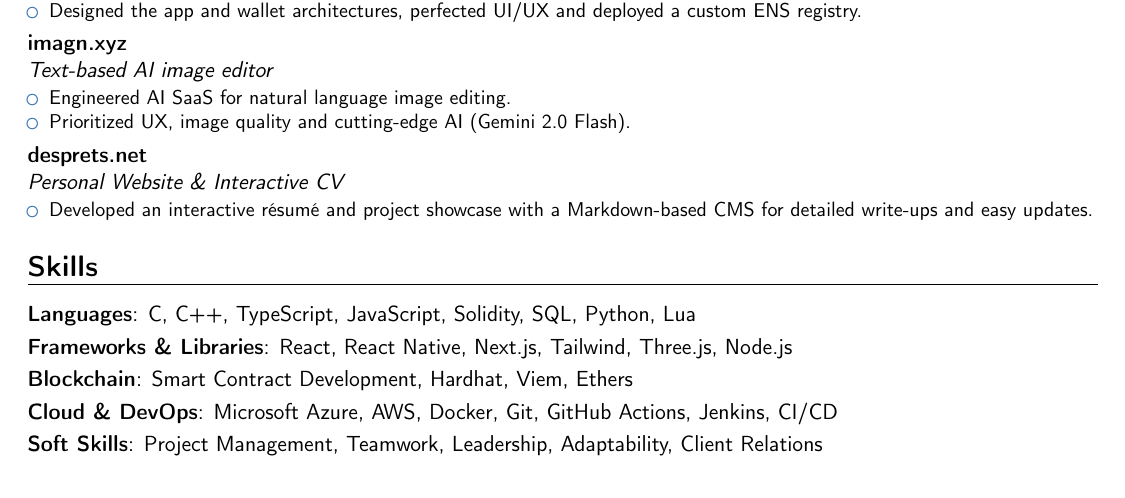
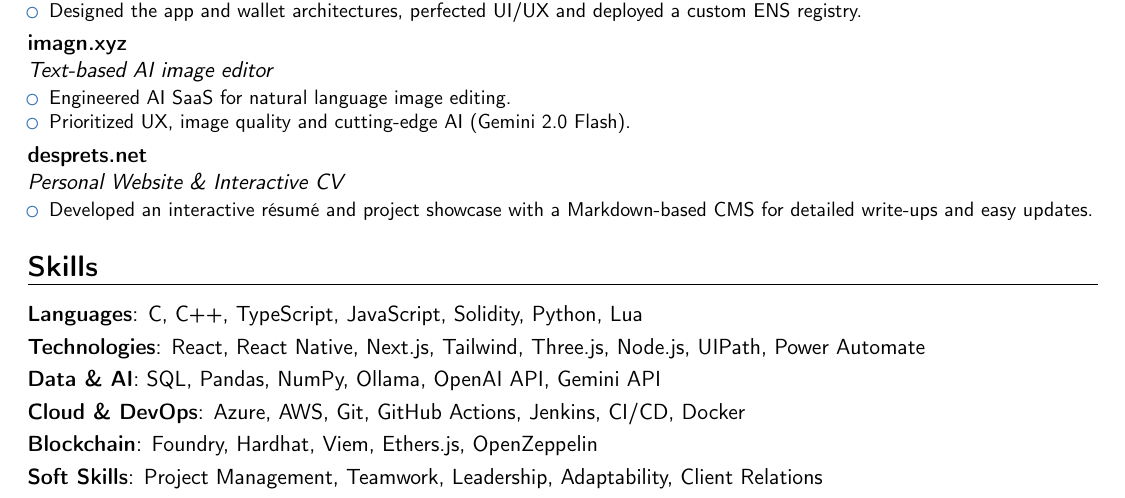
Before and after one commit to bendrsio/CV, a LaTeX CV (CV.tex): part of the page, cut so that both start at the same text. Compiled offline with pdfLaTeX.

Commit message:
update: re-reorganise skills

```diff
--- a/CV.tex
+++ b/CV.tex
@@ -79,10 +79,11 @@
 % \cvitem{}{Top 20\% in LeetCode contests, showcasing strong algorithmic \& programming skills.}
 
 \section{Skills}
-\cvitem{Languages}{C, C++, TypeScript, JavaScript, Solidity, SQL, Python, Lua}
-\cvitem{Frameworks \& Libraries}{React, React Native, Next.js, Tailwind, Three.js, Node.js}
-\cvitem{Blockchain}{Smart Contract Development, Hardhat, Viem, Ethers}
-\cvitem{Cloud \& DevOps}{Microsoft Azure, AWS, Docker, Git, GitHub Actions, Jenkins, CI/CD}
+\cvitem{Languages}{C, C++, TypeScript, JavaScript, Solidity, Python, Lua}
+\cvitem{Technologies}{React, React Native, Next.js, Tailwind, Three.js, Node.js, UIPath, Power Automate}
+\cvitem{Data \& AI}{SQL, Pandas, NumPy, Ollama, OpenAI API, Gemini API}
+\cvitem{Cloud \& DevOps}{Azure, AWS, Git, GitHub Actions, Jenkins, CI/CD, Docker}
+\cvitem{Blockchain}{Foundry, Hardhat, Viem, Ethers.js, OpenZeppelin}
 \cvitem{Soft Skills}{Project Management, Teamwork, Leadership, Adaptability, Client Relations}
 
 \end{document}
```
Also changed, not shown: CV.pdf.
